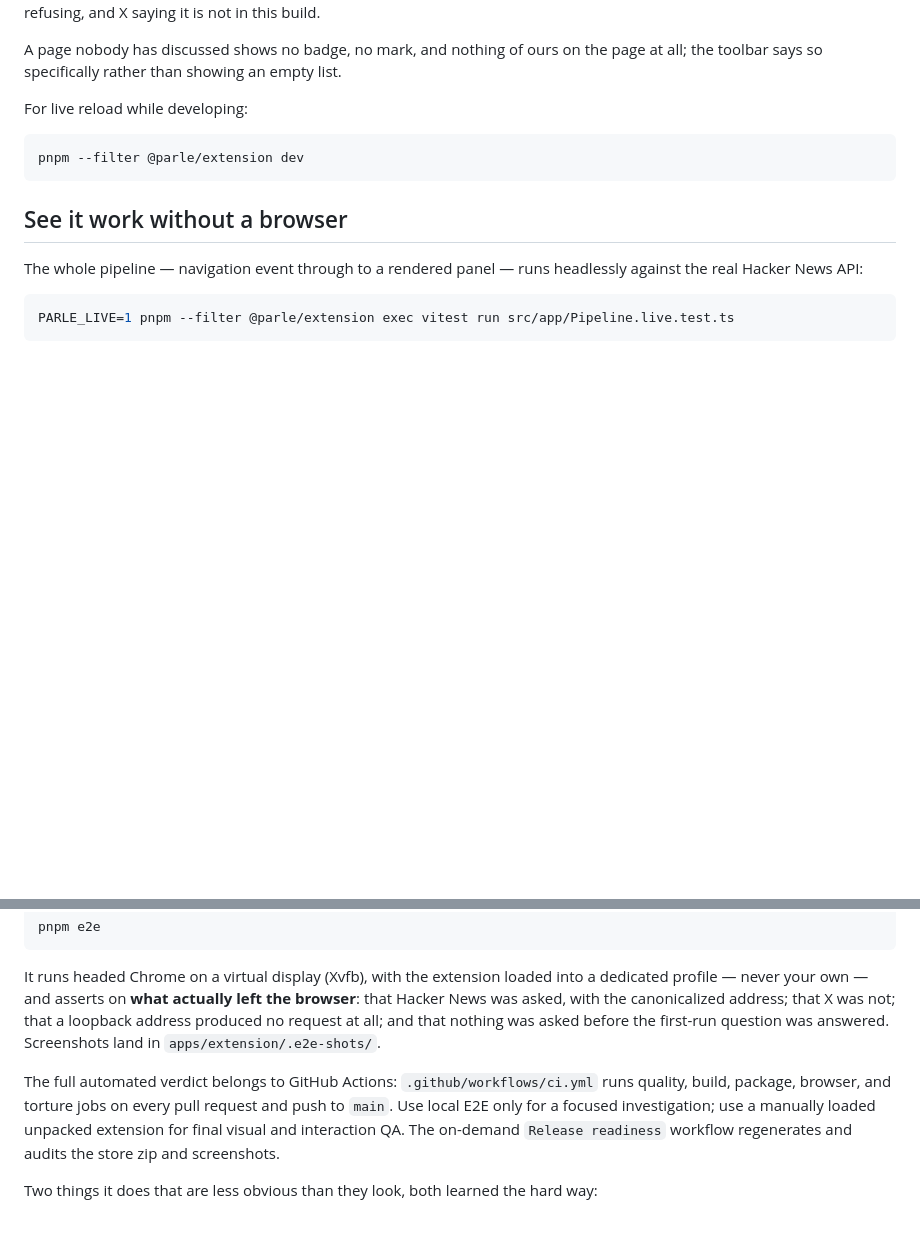
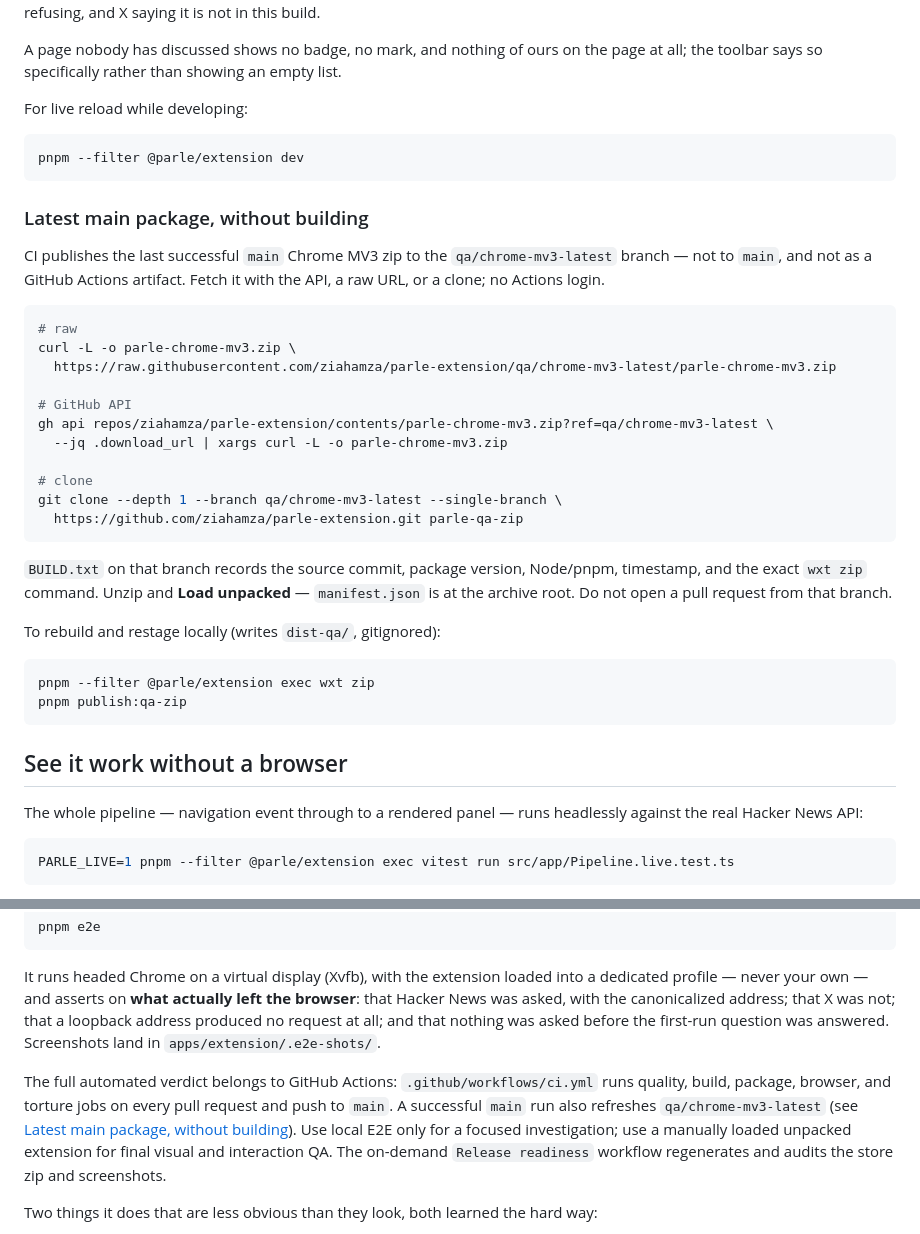
Before and after one commit to ziahamza/parle-extension, a Markdown page: README.md, 2 parts joined by grey strips. Rendered like a GitHub page; blank space fills up the shorter version.

Commit message:
Document how to fetch the latest Chrome MV3 QA zip.
Point README and HANDOFF at qa/chrome-mv3-latest so daily installed
QA can use raw, the GitHub API, or a clone — not Actions artifacts.

Co-authored-by: hamza zia <ziahamza@users.noreply.github.com>

````diff
--- a/README.md
+++ b/README.md
@@ -289,6 +289,33 @@ For live reload while developing:
 pnpm --filter @parle/extension dev
 ```
 
+### Latest main package, without building
+
+CI publishes the last successful `main` Chrome MV3 zip to the `qa/chrome-mv3-latest` branch — not to `main`, and not as a GitHub Actions artifact. Fetch it with the API, a raw URL, or a clone; no Actions login.
+
+```bash
+# raw
+curl -L -o parle-chrome-mv3.zip \
+  https://raw.githubusercontent.com/ziahamza/parle-extension/qa/chrome-mv3-latest/parle-chrome-mv3.zip
+
+# GitHub API
+gh api repos/ziahamza/parle-extension/contents/parle-chrome-mv3.zip?ref=qa/chrome-mv3-latest \
+  --jq .download_url | xargs curl -L -o parle-chrome-mv3.zip
+
+# clone
+git clone --depth 1 --branch qa/chrome-mv3-latest --single-branch \
+  https://github.com/ziahamza/parle-extension.git parle-qa-zip
+```
+
+`BUILD.txt` on that branch records the source commit, package version, Node/pnpm, timestamp, and the exact `wxt zip` command. Unzip and **Load unpacked** — `manifest.json` is at the archive root. Do not open a pull request from that branch.
+
+To rebuild and restage locally (writes `dist-qa/`, gitignored):
+
+```bash
+pnpm --filter @parle/extension exec wxt zip
+pnpm publish:qa-zip
+```
+
 ## See it work without a browser
 
 The whole pipeline — navigation event through to a rendered panel — runs headlessly against the real Hacker News API:
@@ -312,9 +339,11 @@ pnpm e2e
 It runs headed Chrome on a virtual display (Xvfb), with the extension loaded into a dedicated profile — never your own — and asserts on **what actually left the browser**: that Hacker News was asked, with the canonicalized address; that X was not; that a loopback address produced no request at all; and that nothing was asked before the first-run question was answered. Screenshots land in `apps/extension/.e2e-shots/`.
 
 The full automated verdict belongs to GitHub Actions: `.github/workflows/ci.yml` runs quality, build,
-package, browser, and torture jobs on every pull request and push to `main`. Use local E2E only for a
-focused investigation; use a manually loaded unpacked extension for final visual and interaction QA.
-The on-demand `Release readiness` workflow regenerates and audits the store zip and screenshots.
+package, browser, and torture jobs on every pull request and push to `main`. A successful `main` run
+also refreshes `qa/chrome-mv3-latest` (see [Latest main package, without building](#latest-main-package-without-building)).
+Use local E2E only for a focused investigation; use a manually loaded unpacked extension for final
+visual and interaction QA. The on-demand `Release readiness` workflow regenerates and audits the
+store zip and screenshots.
 
 Two things it does that are less obvious than they look, both learned the hard way:
 
````
Also changed, not shown: HANDOFF.md (+1 -1 lines).
